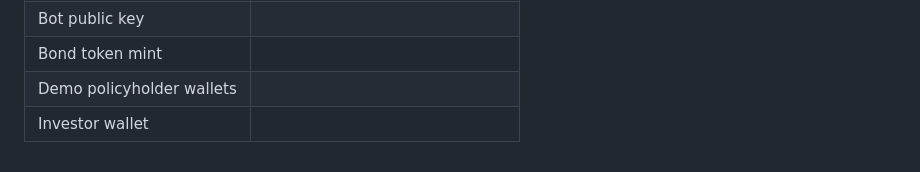
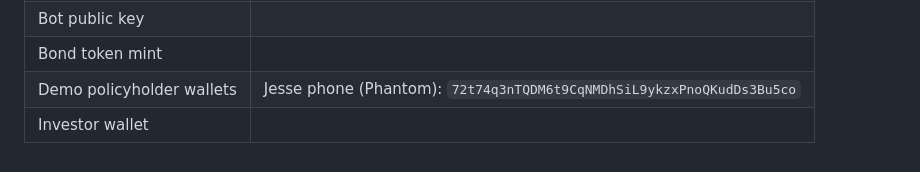
Before and after one commit to FroyoMojo/Atlas, a Markdown page: docs/handoff.md, the part around the change. Rendered like a GitHub page.

Commit message:
Record Jesse's phone wallet (public address) in the handoff
Co-Authored-By: Claude Opus 5.5 <noreply@anthropic.com>
Claude-Session: https://claude.ai/code/session_01FB9t8aai6vUo9V9LhTnXPg

```diff
--- a/docs/handoff.md
+++ b/docs/handoff.md
@@ -68,5 +68,5 @@ Fill these in as they are created. Public addresses only; never paste private ke
 | Squads vault | |
 | Bot public key | |
 | Bond token mint | |
-| Demo policyholder wallets | |
+| Demo policyholder wallets | Jesse phone (Phantom): `72t74q3nTQDM6t9CqNMDhSiL9ykzxPnoQKudDs3Bu5co` |
 | Investor wallet | |
```
